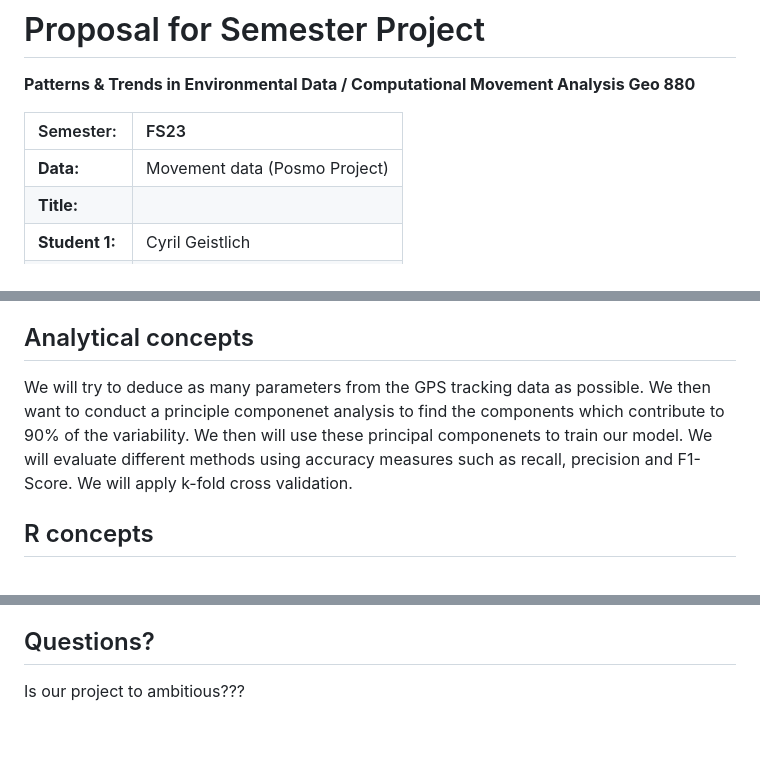
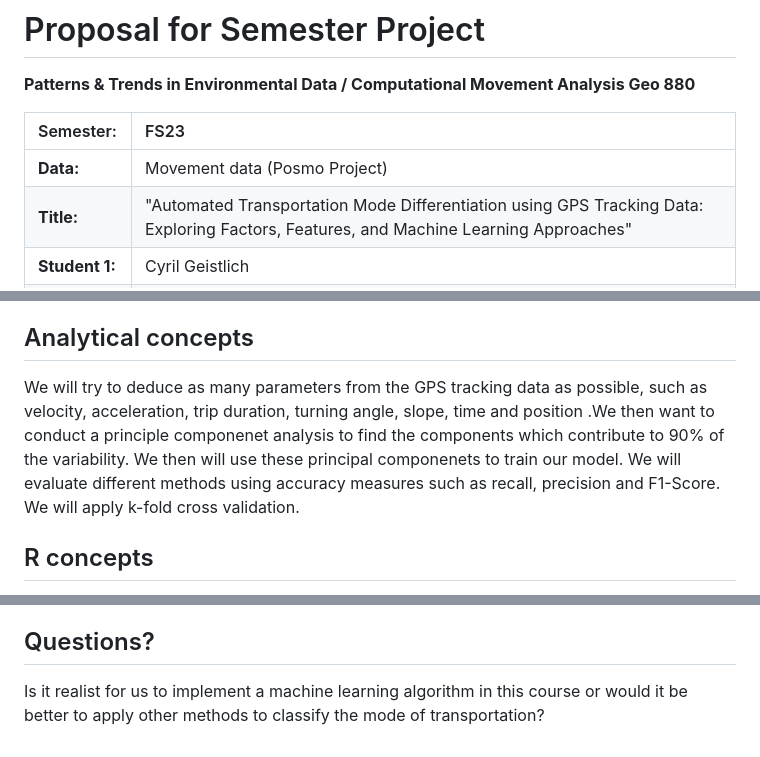
Before and after one commit to CyrilGeistlich/cma-project, a Markdown page: Readme.md, 3 parts joined by grey strips. Rendered like a GitHub page.

Commit message:
Final Update Readme.md

```diff
--- a/Readme.md
+++ b/Readme.md
@@ -6,7 +6,7 @@ Analysis Geo 880**
 | Semester:      | FS23                                     |
 |:---------------|:---------------------------------------- |
 | **Data:**      | Movement data (Posmo Project)            |
-| **Title:**     |                               |
+| **Title:**     | "Automated Transportation Mode Differentiation using GPS Tracking Data: Exploring Factors, Features, and Machine Learning Approaches"                              |
 | **Student 1:** | Cyril Geistlich                          |
 | **Student 2:** | Micha Franz                              |
 
@@ -36,7 +36,7 @@ The main data set is tracking data gathered by the Posmo Project. The data inclu
 ## Analytical concepts
 <!-- Which analytical concepts will you use? What conceptual movement spaces and respective modelling approaches of trajectories will you be using? What additional spatial analysis methods will you be using? -->
 
-We will try to deduce as many parameters from the GPS tracking data as possible. We then want to conduct a principle componenet analysis to find the components which contribute to 90% of the variability. We then will use these principal componenets to train our model. We will evaluate different methods using accuracy measures such as recall, precision and F1-Score. We will apply k-fold cross validation.
+We will try to deduce as many parameters from the GPS tracking data as possible, such as velocity, acceleration, trip duration, turning angle, slope, time and position .We then want to conduct a principle componenet analysis to find the components which contribute to 90% of the variability. We then will use these principal componenets to train our model. We will evaluate different methods using accuracy measures such as recall, precision and F1-Score. We will apply k-fold cross validation.
 
 ## R concepts
 <!-- Which R concepts, functions, packages will you mainly use. What additional spatial analysis methods will you be using? -->
@@ -57,4 +57,4 @@ If the machine learning approach turns out to be to complex/time consuming we wo
 
 ## Questions?
 <!-- Which questions would you like to discuss at the coaching session? -->
-Is our project to ambitious???
+Is it realist for us to implement a machine learning algorithm in this course or would it be better to apply other methods to classify the mode of transportation?
```
